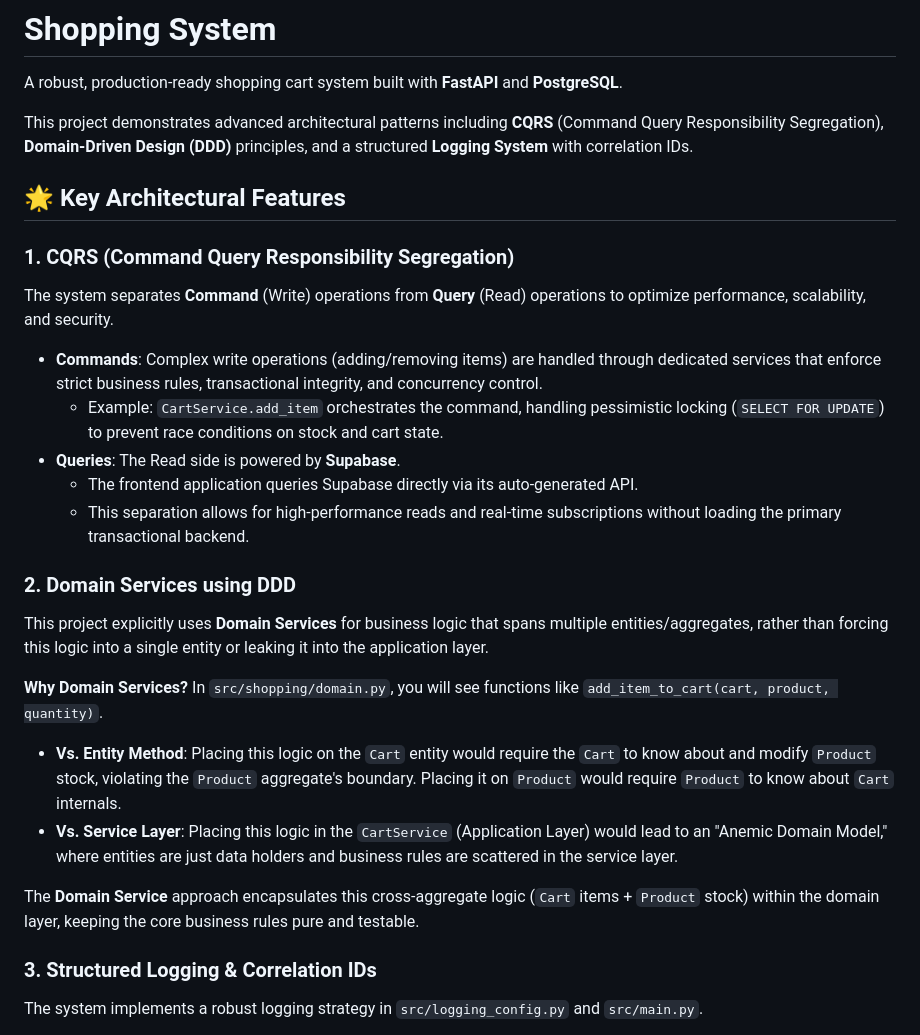
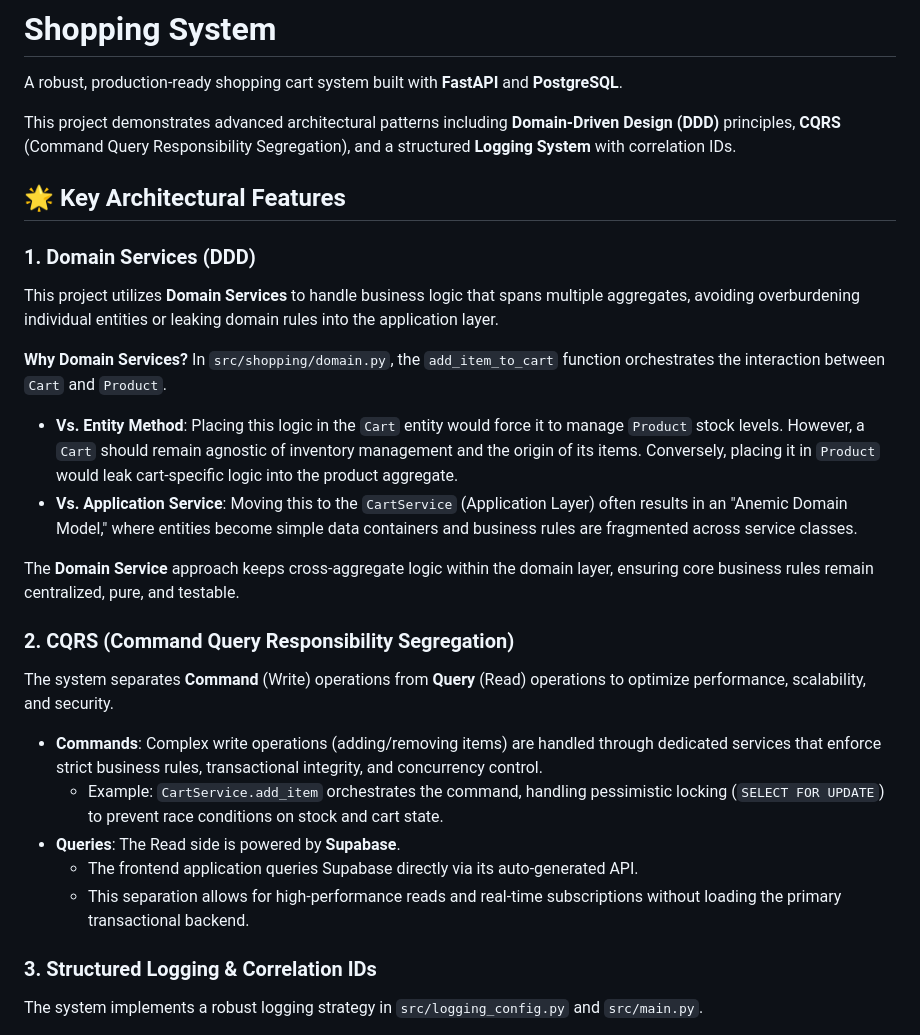
Before and after one commit to li-kuan-gi/shopping-system-fast-api, a Markdown page: README.md, the part around the change. GitHub-like rendering.

Commit message:
docs: reorder architectural features and refine DDD explanation in README
- Swap DDD and CQRS sections for better logical flow
- Refine Domain Services section to clarify that the Cart aggregate remains agnostic of inventory management

```diff
--- a/README.md
+++ b/README.md
@@ -2,11 +2,22 @@
 
 A robust, production-ready shopping cart system built with **FastAPI** and **PostgreSQL**.
 
-This project demonstrates advanced architectural patterns including **CQRS** (Command Query Responsibility Segregation), **Domain-Driven Design (DDD)** principles, and a structured **Logging System** with correlation IDs.
+This project demonstrates advanced architectural patterns including **Domain-Driven Design (DDD)** principles, **CQRS** (Command Query Responsibility Segregation), and a structured **Logging System** with correlation IDs.
 
 ## 🌟 Key Architectural Features
 
-### 1. CQRS (Command Query Responsibility Segregation)
+### 1. Domain Services (DDD)
+This project utilizes **Domain Services** to handle business logic that spans multiple aggregates, avoiding overburdening individual entities or leaking domain rules into the application layer.
+
+**Why Domain Services?**
+In `src/shopping/domain.py`, the `add_item_to_cart` function orchestrates the interaction between `Cart` and `Product`.
+
+- **Vs. Entity Method**: Placing this logic in the `Cart` entity would force it to manage `Product` stock levels. However, a `Cart` should remain agnostic of inventory management and the origin of its items. Conversely, placing it in `Product` would leak cart-specific logic into the product aggregate.
+- **Vs. Application Service**: Moving this to the `CartService` (Application Layer) often results in an "Anemic Domain Model," where entities become simple data containers and business rules are fragmented across service classes.
+
+The **Domain Service** approach keeps cross-aggregate logic within the domain layer, ensuring core business rules remain centralized, pure, and testable.
+
+### 2. CQRS (Command Query Responsibility Segregation)
 The system separates **Command** (Write) operations from **Query** (Read) operations to optimize performance, scalability, and security.
 
 - **Commands**: Complex write operations (adding/removing items) are handled through dedicated services that enforce strict business rules, transactional integrity, and concurrency control.
@@ -14,17 +25,6 @@ The system separates **Command** (Write) operations from **Query** (Read) operat
 - **Queries**: The Read side is powered by **Supabase**.
     - The frontend application queries Supabase directly via its auto-generated API.
     - This separation allows for high-performance reads and real-time subscriptions without loading the primary transactional backend.
-
-### 2. Domain Services using DDD
-This project explicitly uses **Domain Services** for business logic that spans multiple entities/aggregates, rather than forcing this logic into a single entity or leaking it into the application layer.
-
-**Why Domain Services?**
-In `src/shopping/domain.py`, you will see functions like `add_item_to_cart(cart, product, quantity)`.
-
-- **Vs. Entity Method**: Placing this logic on the `Cart` entity would require the `Cart` to know about and modify `Product` stock, violating the `Product` aggregate's boundary. Placing it on `Product` would require `Product` to know about `Cart` internals.
-- **Vs. Service Layer**: Placing this logic in the `CartService` (Application Layer) would lead to an "Anemic Domain Model," where entities are just data holders and business rules are scattered in the service layer.
-
-The **Domain Service** approach encapsulates this cross-aggregate logic (`Cart` items + `Product` stock) within the domain layer, keeping the core business rules pure and testable.
 
 ### 3. Structured Logging & Correlation IDs
 The system implements a robust logging strategy in `src/logging_config.py` and `src/main.py`.
```
